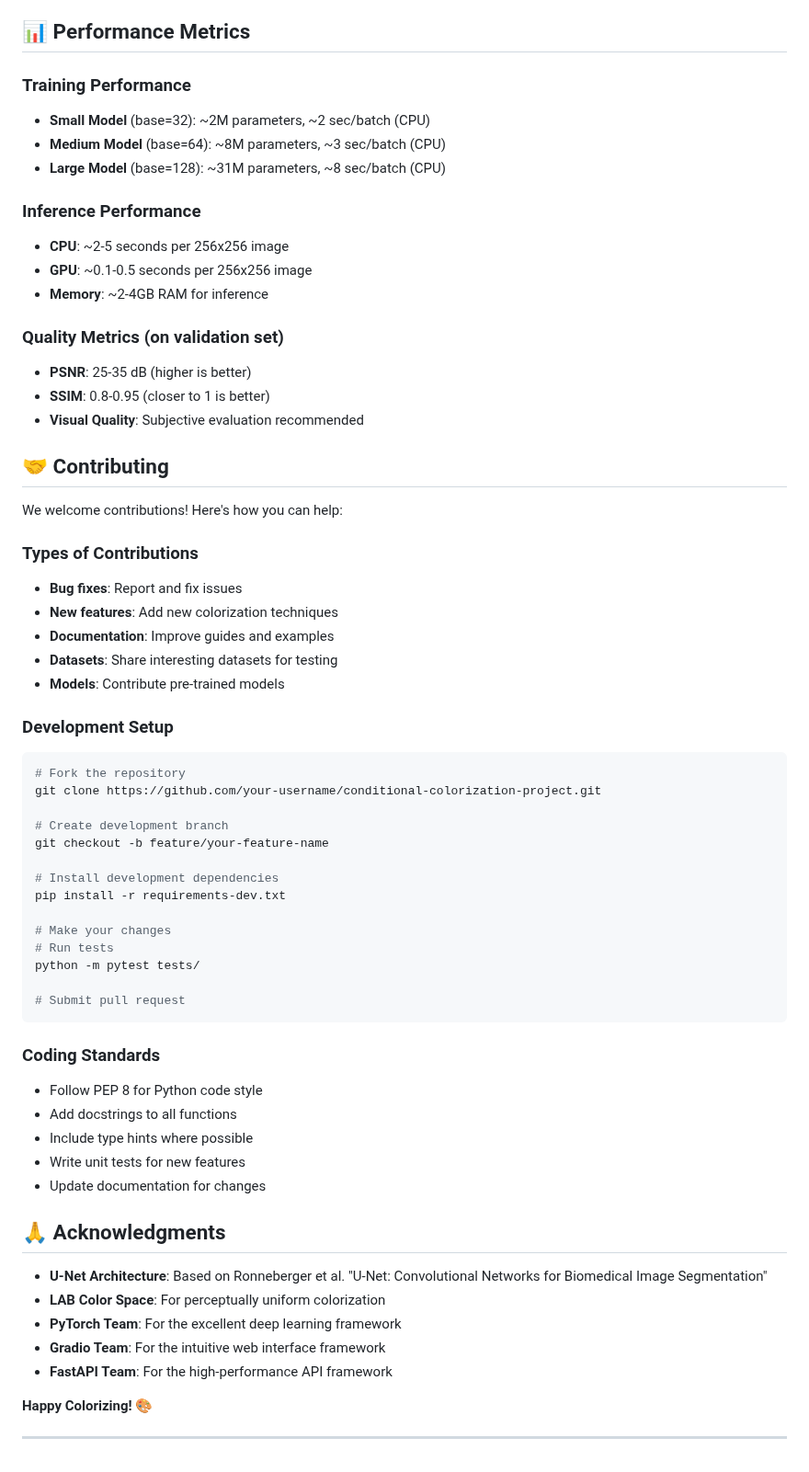
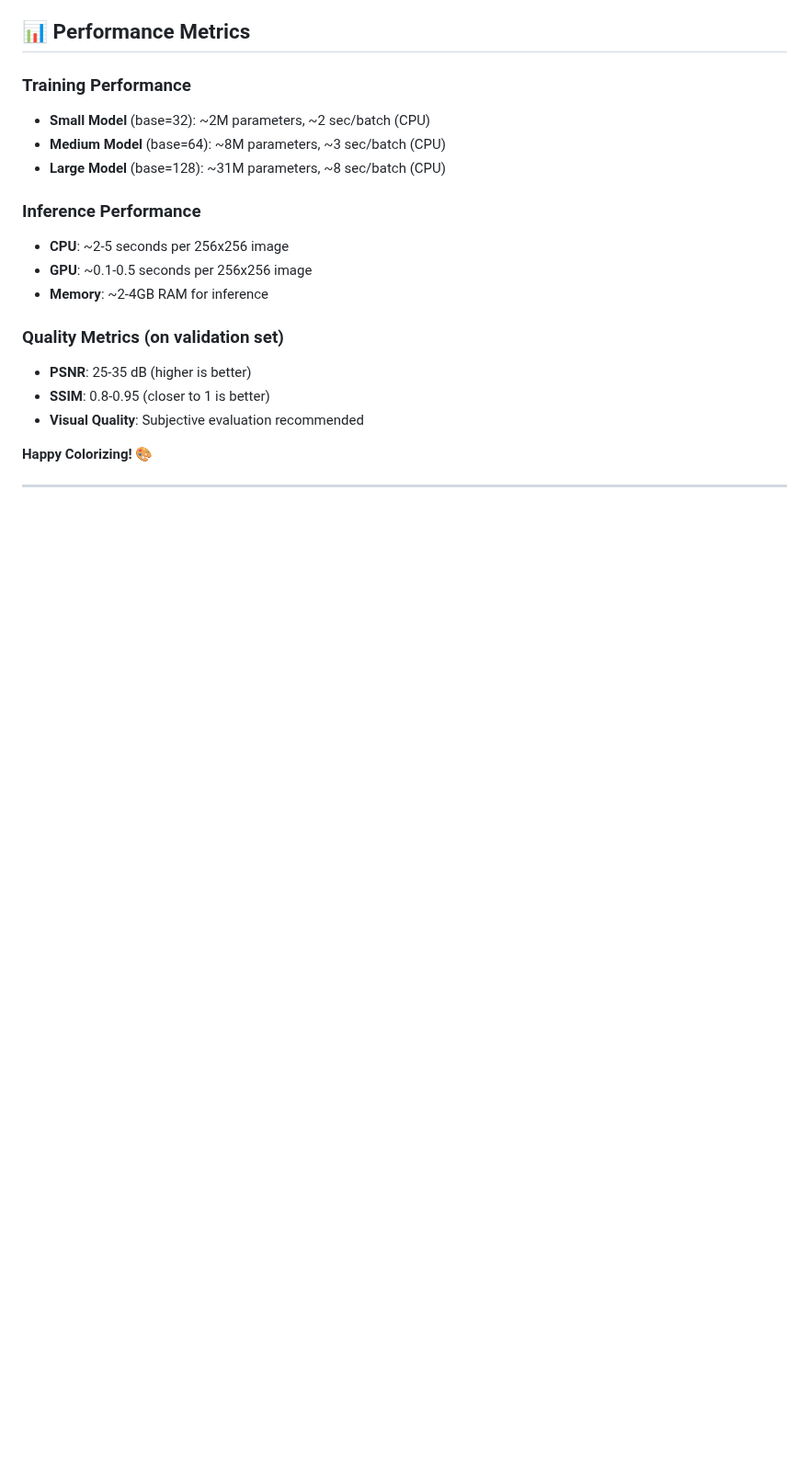
Before and after one commit to SitaGanesh/conditional-colorization, a Markdown page: README.md, the part around the change. Shown at 92% size. GitHub-like rendering; blank space fills up the shorter version.

````diff
--- a/README.md
+++ b/README.md
@@ -858,52 +858,6 @@ if expected_channels is not None and img.shape[2] != expected_channels:
 - **SSIM**: 0.8-0.95 (closer to 1 is better)
 - **Visual Quality**: Subjective evaluation recommended
 
-## 🤝 Contributing
-
-We welcome contributions! Here's how you can help:
-
-### Types of Contributions
-- **Bug fixes**: Report and fix issues
-- **New features**: Add new colorization techniques
-- **Documentation**: Improve guides and examples
-- **Datasets**: Share interesting datasets for testing
-- **Models**: Contribute pre-trained models
-
-### Development Setup
-```bash
-# Fork the repository
-git clone https://github.com/your-username/conditional-colorization-project.git
-
-# Create development branch
-git checkout -b feature/your-feature-name
-
-# Install development dependencies
-pip install -r requirements-dev.txt
-
-# Make your changes
-# Run tests
-python -m pytest tests/
-
-# Submit pull request
-```
-
-### Coding Standards
-- Follow PEP 8 for Python code style
-- Add docstrings to all functions
-- Include type hints where possible
-- Write unit tests for new features
-- Update documentation for changes
-
-
-## 🙏 Acknowledgments
-
-- **U-Net Architecture**: Based on Ronneberger et al. "U-Net: Convolutional Networks for Biomedical Image Segmentation"
-- **LAB Color Space**: For perceptually uniform colorization
-- **PyTorch Team**: For the excellent deep learning framework
-- **Gradio Team**: For the intuitive web interface framework
-- **FastAPI Team**: For the high-performance API framework
-
-
 **Happy Colorizing! 🎨**
 
 ---
````
